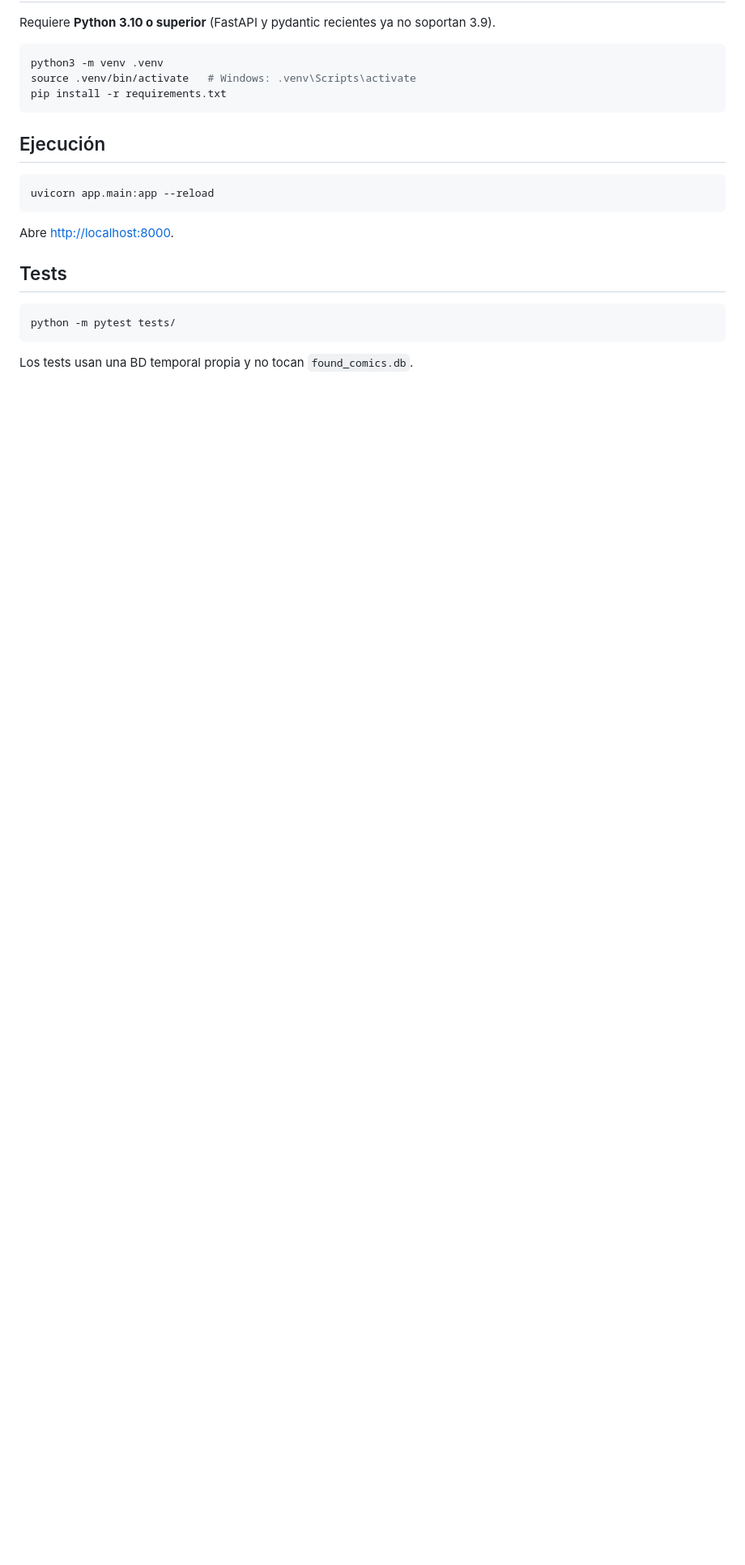
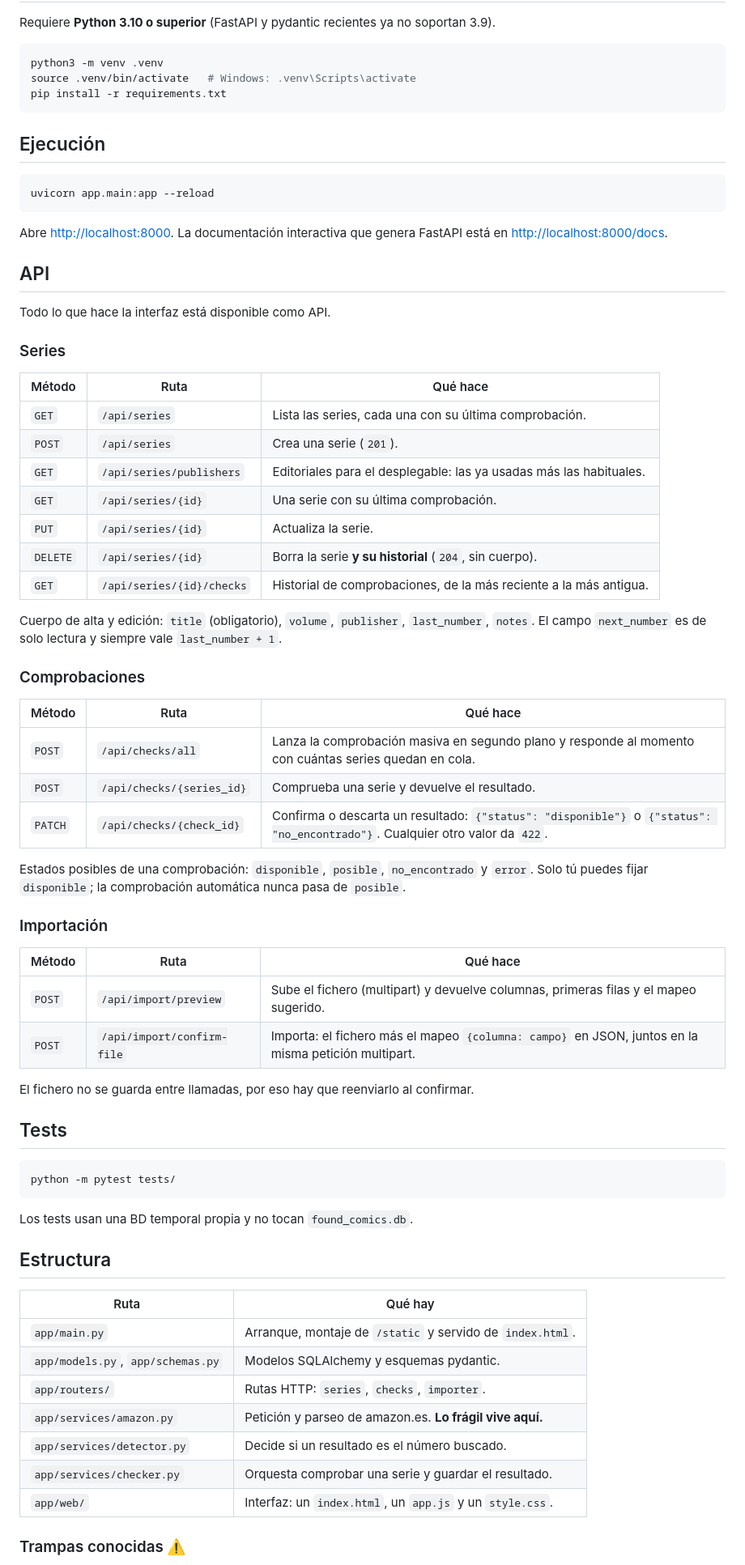
Before and after one commit to Alcaudon/found_comics, a Markdown page: README.md, the part around one of its changes. Shown at 81% size. GitHub-like rendering; blank space fills up the shorter version.

Commit message:
docs: referencia de la API, estructura y trampas conocidas
El README describía las funciones pero no documentaba ni una sola de las 12
rutas de la API. Se añade:

- Referencia completa de la API (series, comprobaciones, importación), con
  los códigos de estado y los cuerpos esperados. Contrastada contra el
  esquema OpenAPI: 12 rutas reales, 12 documentadas, sin huecos ni rutas
  fantasma.
- Enlace a /docs (la documentación interactiva de FastAPI).
- Mapa de la estructura del proyecto.
- Trampas conocidas: el orden de las rutas literales frente a las
  paramétricas (el 422 de /all y /publishers), el 204 sin cuerpo del DELETE
  que dejaba inútil el botón Borrar, y el asyncio.run dentro de una tarea de
  fondo.
- La comprobación construye DOS consultas (con y sin volumen), no una, como
  daba a entender el texto anterior.

Co-Authored-By: Claude Opus 4.8 <noreply@anthropic.com>

````diff
--- a/README.md
+++ b/README.md
@@ -41,7 +42,50 @@ pip install -r requirements.txt
 uvicorn app.main:app --reload
 ```
 
-Abre <http://localhost:8000>.
+Abre <http://localhost:8000>. La documentación interactiva que genera FastAPI
+está en <http://localhost:8000/docs>.
+
+## API
+
+Todo lo que hace la interfaz está disponible como API.
+
+### Series
+
+| Método | Ruta | Qué hace |
+|---|---|---|
+| `GET` | `/api/series` | Lista las series, cada una con su última comprobación. |
+| `POST` | `/api/series` | Crea una serie (`201`). |
+| `GET` | `/api/series/publishers` | Editoriales para el desplegable: las ya usadas más las habituales. |
+| `GET` | `/api/series/{id}` | Una serie con su última comprobación. |
+| `PUT` | `/api/series/{id}` | Actualiza la serie. |
+| `DELETE` | `/api/series/{id}` | Borra la serie **y su historial** (`204`, sin cuerpo). |
+| `GET` | `/api/series/{id}/checks` | Historial de comprobaciones, de la más reciente a la más antigua. |
+
+Cuerpo de alta y edición: `title` (obligatorio), `volume`, `publisher`,
+`last_number`, `notes`. El campo `next_number` es de solo lectura y siempre
+vale `last_number + 1`.
+
+### Comprobaciones
+
+| Método | Ruta | Qué hace |
+|---|---|---|
+| `POST` | `/api/checks/all` | Lanza la comprobación masiva en segundo plano y responde al momento con cuántas series quedan en cola. |
+| `POST` | `/api/checks/{series_id}` | Comprueba una serie y devuelve el resultado. |
+| `PATCH` | `/api/checks/{check_id}` | Confirma o descarta un resultado: `{"status": "disponible"}` o `{"status": "no_encontrado"}`. Cualquier otro valor da `422`. |
+
+Estados posibles de una comprobación: `disponible`, `posible`,
+`no_encontrado` y `error`. Solo tú puedes fijar `disponible`; la comprobación
+automática nunca pasa de `posible`.
+
+### Importación
+
+| Método | Ruta | Qué hace |
+|---|---|---|
+| `POST` | `/api/import/preview` | Sube el fichero (multipart) y devuelve columnas, primeras filas y el mapeo sugerido. |
+| `POST` | `/api/import/confirm-file` | Importa: el fichero más el mapeo `{columna: campo}` en JSON, juntos en la misma petición multipart. |
+
+El fichero no se guarda entre llamadas, por eso hay que reenviarlo al
+confirmar.
 
 ## Tests
 
@@ -50,3 +94,18 @@ python -m pytest tests/
 ```
 
 Los tests usan una BD temporal propia y no tocan `found_comics.db`.
+
+## Estructura
+
+| Ruta | Qué hay |
+|---|---|
+| `app/main.py` | Arranque, montaje de `/static` y servido de `index.html`. |
+| `app/models.py`, `app/schemas.py` | Modelos SQLAlchemy y esquemas pydantic. |
+| `app/routers/` | Rutas HTTP: `series`, `checks`, `importer`. |
+| `app/services/amazon.py` | Petición y parseo de amazon.es. **Lo frágil vive aquí.** |
+| `app/services/detector.py` | Decide si un resultado es el número buscado. |
+| `app/services/checker.py` | Orquesta comprobar una serie y guardar el resultado. |
+| `app/web/` | Interfaz: un `index.html`, un `app.js` y un `style.css`. |
+
+### Trampas conocidas ⚠️
+
````
Also changed, not shown: other parts of README.md (+20 -4 lines).
